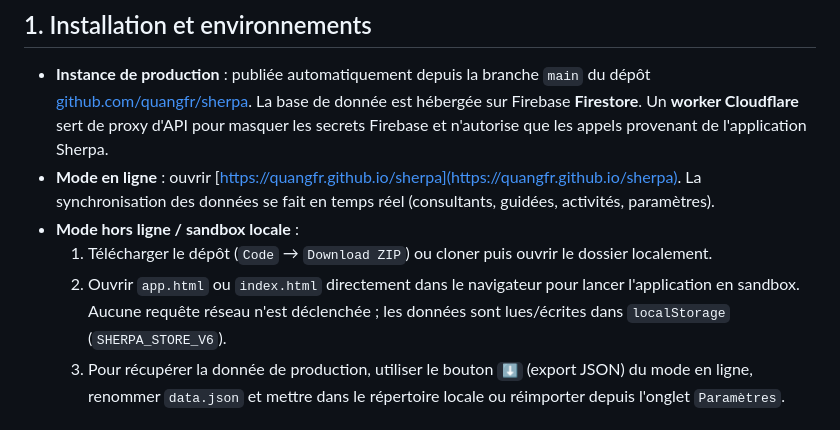
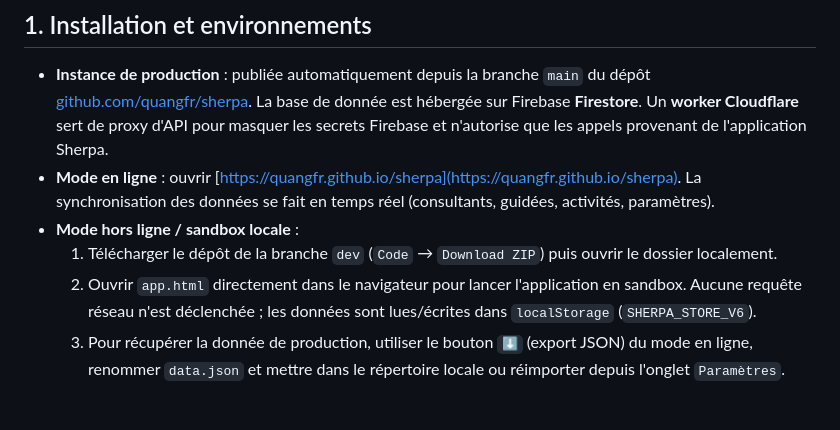
Before and after one commit to quangfr/sherpa-mobile, a Markdown page: README.md, the part around the change. Drawn GitHub-style.

Commit message:
Revise offline mode instructions in README
Updated instructions for offline mode and local sandbox setup.

```diff
--- a/README.md
+++ b/README.md
@@ -14,8 +14,8 @@
 - **Instance de production** : publiée automatiquement depuis la branche `main` du dépôt [github.com/quangfr/sherpa](https://github.com/quangfr/sherpa). La base de donnée est hébergée sur Firebase **Firestore**. Un **worker Cloudflare** sert de proxy d'API pour masquer les secrets Firebase et n'autorise que les appels provenant de l'application Sherpa.
 - **Mode en ligne** : ouvrir [https://quangfr.github.io/sherpa](https://quangfr.github.io/sherpa). La synchronisation des données se fait en temps réel (consultants, guidées, activités, paramètres).
 - **Mode hors ligne / sandbox locale** :
-  1. Télécharger le dépôt (`Code` → `Download ZIP`) ou cloner puis ouvrir le dossier localement.
-  2. Ouvrir `app.html` ou `index.html` directement dans le navigateur pour lancer l'application en sandbox. Aucune requête réseau n'est déclenchée ; les données sont lues/écrites dans `localStorage` (`SHERPA_STORE_V6`).
+  1. Télécharger le dépôt de la branche `dev` (`Code` → `Download ZIP`) puis ouvrir le dossier localement.
+  2. Ouvrir `app.html` directement dans le navigateur pour lancer l'application en sandbox. Aucune requête réseau n'est déclenchée ; les données sont lues/écrites dans `localStorage` (`SHERPA_STORE_V6`).
   3. Pour récupérer la donnée de production, utiliser le bouton `⬇️` (export JSON) du mode en ligne, renommer `data.json` et mettre dans le répertoire locale ou réimporter depuis l'onglet `Paramètres`.
 
 ## 2. Collaboration et workflow Git/Codex
```
